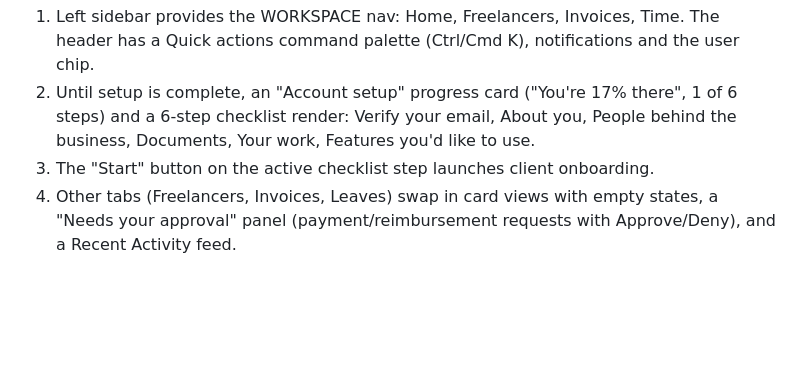
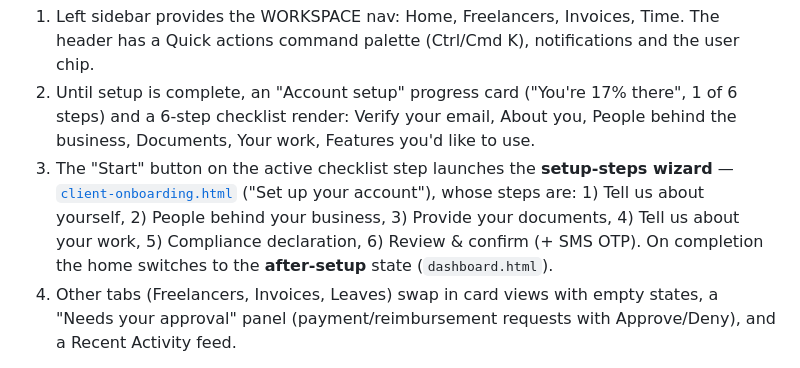
Before and after one commit to AnjuChorotiya/Client-freelancer, a Markdown page: SCREENS.md, the part around the change. GitHub-like rendering; blank space fills up the shorter version.

Commit message:
SCREENS: surface the setup-steps wizard (client-onboarding) from the home checklist
Co-Authored-By: Claude Opus 4.7 <noreply@anthropic.com>

```diff
--- a/SCREENS.md
+++ b/SCREENS.md
@@ -12,7 +12,7 @@ Purpose and flow for each screen in this repo. Live pages:
 **Flow:**
 1. Left sidebar provides the WORKSPACE nav: Home, Freelancers, Invoices, Time. The header has a Quick actions command palette (Ctrl/Cmd K), notifications and the user chip.
 2. Until setup is complete, an "Account setup" progress card ("You're 17% there", 1 of 6 steps) and a 6-step checklist render: Verify your email, About you, People behind the business, Documents, Your work, Features you'd like to use.
-3. The "Start" button on the active checklist step launches client onboarding.
+3. The "Start" button on the active checklist step launches the **setup-steps wizard** — [`client-onboarding.html`](client-onboarding.html) ("Set up your account"), whose steps are: 1) Tell us about yourself, 2) People behind your business, 3) Provide your documents, 4) Tell us about your work, 5) Compliance declaration, 6) Review & confirm (+ SMS OTP). On completion the home switches to the **after-setup** state (`dashboard.html`).
 4. Other tabs (Freelancers, Invoices, Leaves) swap in card views with empty states, a "Needs your approval" panel (payment/reimbursement requests with Approve/Deny), and a Recent Activity feed.
 
 **Notes:** Freelancers view links to `add-freelancer.html` and a "Run compliance check" to `compliance.html`; invoice rows expose a "Pay now" action. Shares the COR-comparison and Talk-to-sales modals used across the portal.
```
